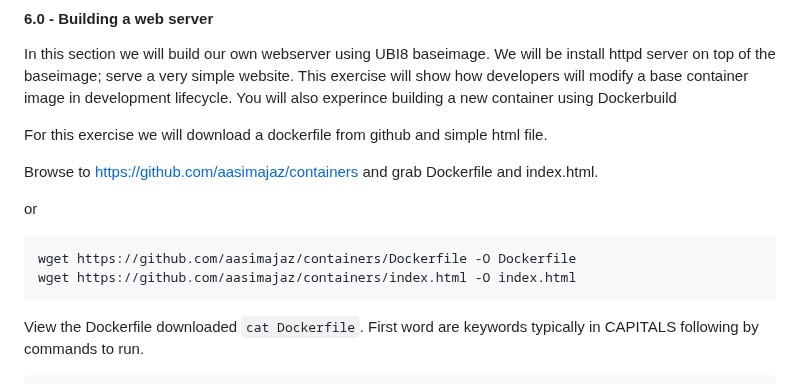
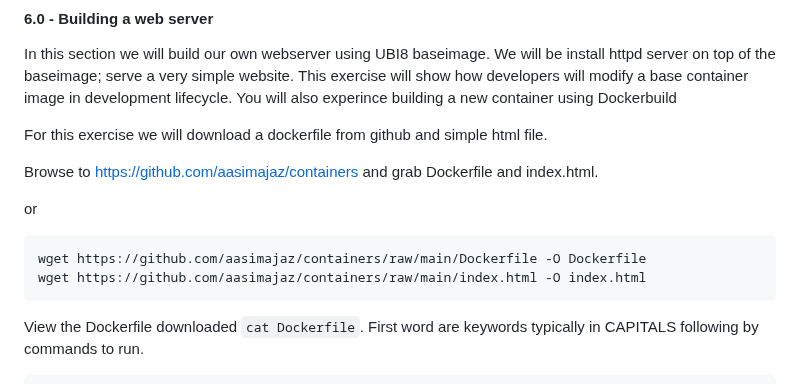
Before and after one commit to aasimajaz/containers, a Markdown page: running_container.md, the part around the change. GitHub-like rendering.

Commit message:
Update running_container.md
fixed docker file link

````diff
--- a/running_container.md
+++ b/running_container.md
@@ -126,8 +126,8 @@ Browse to https://github.com/aasimajaz/containers and grab Dockerfile and index.
 
 or
 ```
-wget https://github.com/aasimajaz/containers/Dockerfile -O Dockerfile
-wget https://github.com/aasimajaz/containers/index.html -O index.html
+wget https://github.com/aasimajaz/containers/raw/main/Dockerfile -O Dockerfile
+wget https://github.com/aasimajaz/containers/raw/main/index.html -O index.html
 ```
 
 View the Dockerfile downloaded `cat Dockerfile`. First word are keywords typically in CAPITALS following by commands to run.
````
